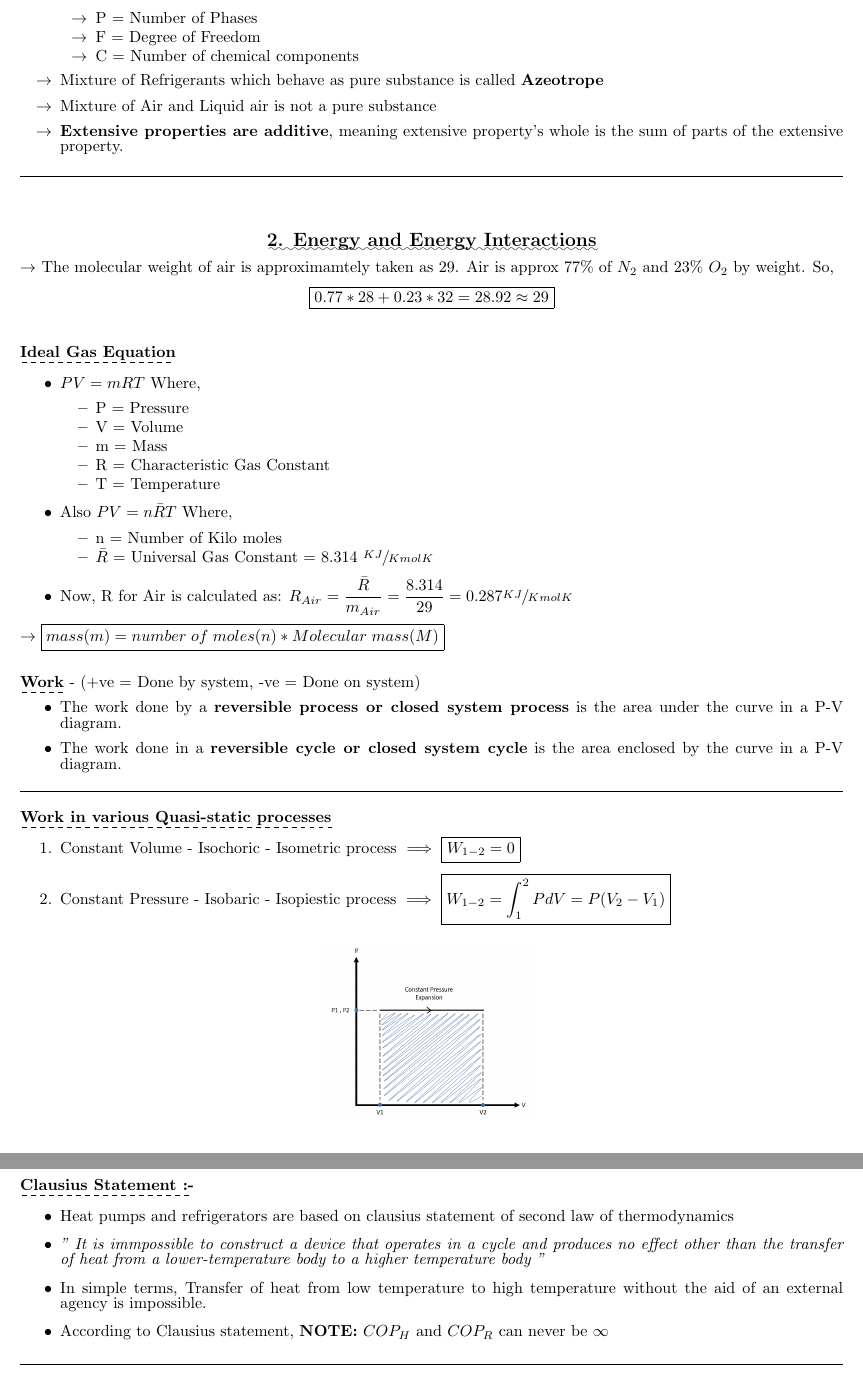
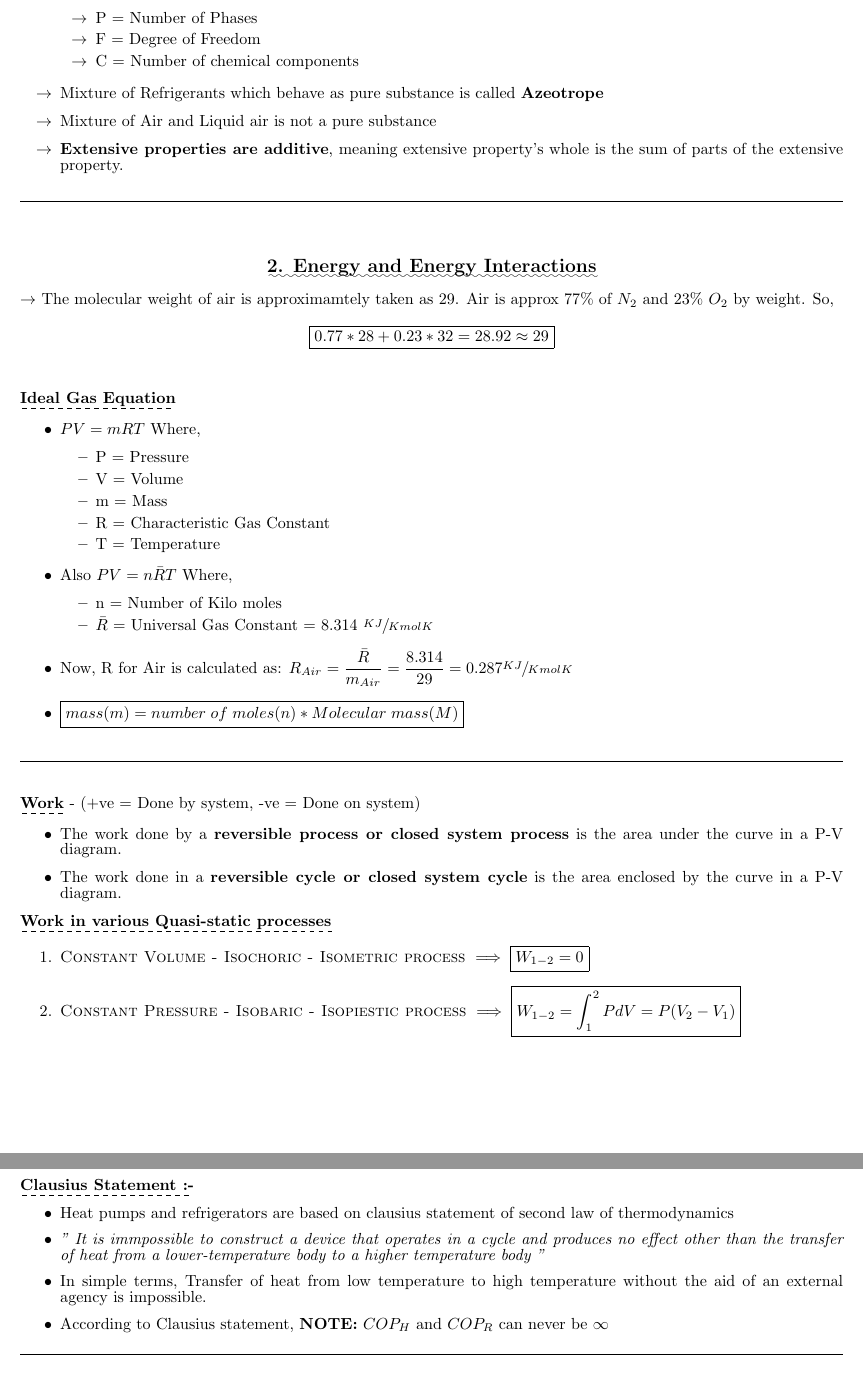
Before and after one commit to Kulasekaran-148/LATEX-Shortnotes-GATE, a LaTeX document (THERMODYNAMICS SHORTNOTES/Thermo Revision.tex): two parts of pages 2 and 9 of 23 before the commit and two parts of pages 2 and 10 of 23 after it, joined at a grey line, cut so that both start at the same text. Compiled offline with pdfLaTeX.

Commit message:
Final changes to PDF

```diff
--- a/THERMODYNAMICS SHORTNOTES/Thermo Revision.tex
+++ b/THERMODYNAMICS SHORTNOTES/Thermo Revision.tex
@@ -87,26 +87,24 @@ $$\boxed{0.77 * 28 + 0.23 * 32 = 28.92 \approx 29}$$\\
 			\item $\bar{R}$ = Universal Gas Constant = 8.314 $\sfrac{KJ}{Kmol K}$
 		\end{itemize}
 		\item Now, R for Air is calculated as: $R_{Air} = \dfrac{\bar{R}}{m_{Air}} = \dfrac{8.314}{29} = 0.287 \sfrac{KJ}{Kmol K}$
-	\end{itemize}
-%----------------------------------------------------------------------------------------%
-$\rightarrow \boxed{mass(m) = number\;of\;moles(n) * Molecular\;mass(M)}$\\\hrulefill\\
+		\item $\boxed{mass(m) = number\;of\;moles(n) * Molecular\;mass(M)}$\\
+	\end{itemize}\hrulefill\\\\
 %----------------------------------------------------------------------------------------%
 \\\dashuline{\textbf{Work}} - (+ve = Done by system, -ve = Done on system)
 	\begin{itemize}
 		\item The work done by a \textbf{reversible process or closed system process} is the area under the curve in a P-V diagram.
 		\item The work done in a \textbf{reversible cycle or closed system cycle}    is the area enclosed by the curve in a P-V diagram.
 	\end{itemize}
-	\hrulefill\\
 %-----------------------------------------------------------------------------------------%
-\\\dashuline{\textbf{Work in various Quasi-static processes}}
+\dashuline{\textbf{Work in various Quasi-static processes}}
 	\begin{itemize}
-		\item[1.] Constant Volume - Isochoric - Isometric process $\implies \boxed{W_{1-2} = 0}$
-		\item[2.] Constant Pressure - Isobaric - Isopiestic process $\implies \boxed{W_{1-2}=\int _1^2 PdV = P(V_2-V_1)}$
+		\item[1.] \textsc{Constant Volume - Isochoric - Isometric process} $\implies \boxed{W_{1-2} = 0}$
+		\item[2.] \textsc{Constant Pressure - Isobaric - Isopiestic process} $\implies \boxed{W_{1-2}=\int _1^2 PdV = P(V_2-V_1)}$
 			\begin{figure}[H]
 				\includegraphics[scale=0.3]{constpress.png}
 				\centering
-			\end{figure}
-		\item[3.] Constant Temperature - Isothermal - Hyperbolic process $\implies \boxed{W_{1-2} = P_1V_1\ln \dfrac{V_2}{V_1} = P_1V_1\ln \dfrac{P_1}{P_2}}$
+			\end{figure}\hrulefill\\
+		\item[3.] \textsc{Constant Temperature - Isothermal - Hyperbolic process} $\implies \boxed{W_{1-2} = P_1V_1\ln \dfrac{V_2}{V_1} = P_1V_1\ln \dfrac{P_1}{P_2}}$
 			\begin{figure}[H]
 				\includegraphics[scale=0.3]{consttemp.png}
 				\centering
@@ -422,7 +420,7 @@ $$\boxed{\dfrac{P_1}{\rho} + \dfrac{{C_1}^2}{2} + gZ_1 = \dfrac{P_2}{\rho} + \df
 				\item In simple terms, Transfer of heat from low temperature to high temperature without the aid of an external agency is impossible.
 				\item According to Clausius statement, \textbf{NOTE:} $COP_H$ and $COP_R$ can never be $\infty$
 			\end{itemize}
-	\hrulefill\\\pagebreak
+	\hrulefill\\
 %----------------------------------------------------------------------------------------%
 \\\dashuline{\textbf{Reversible process :-}}
 		\begin{itemize}
```
Also changed, not shown: THERMODYNAMICS SHORTNOTES/Thermo Revision.pdf, THERMODYNAMICS SHORTNOTES/Thermo Revision_Compress.pdf (deleted), THERMODYNAMICS SHORTNOTES/Thermo Revision.tex (14 more changed lines).
